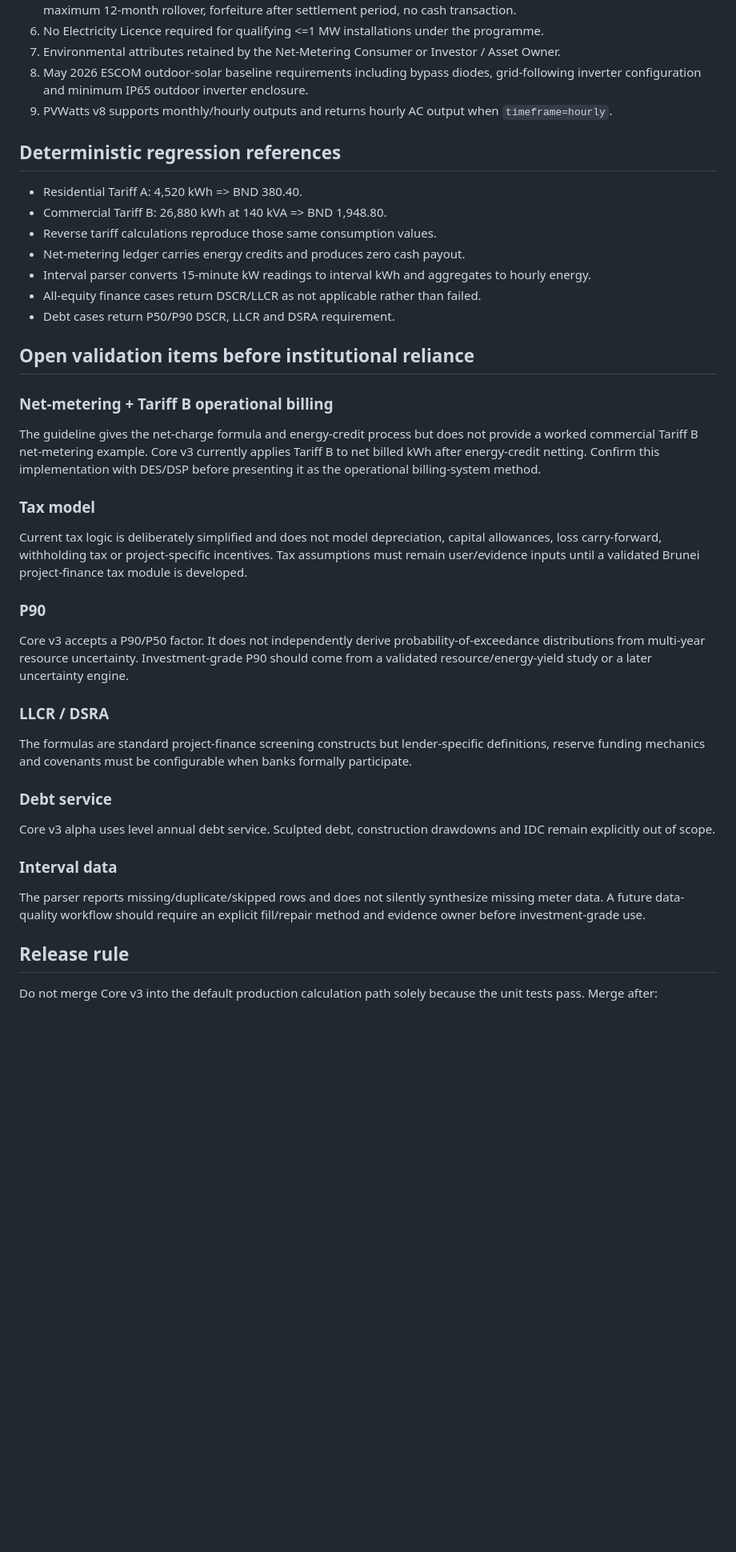
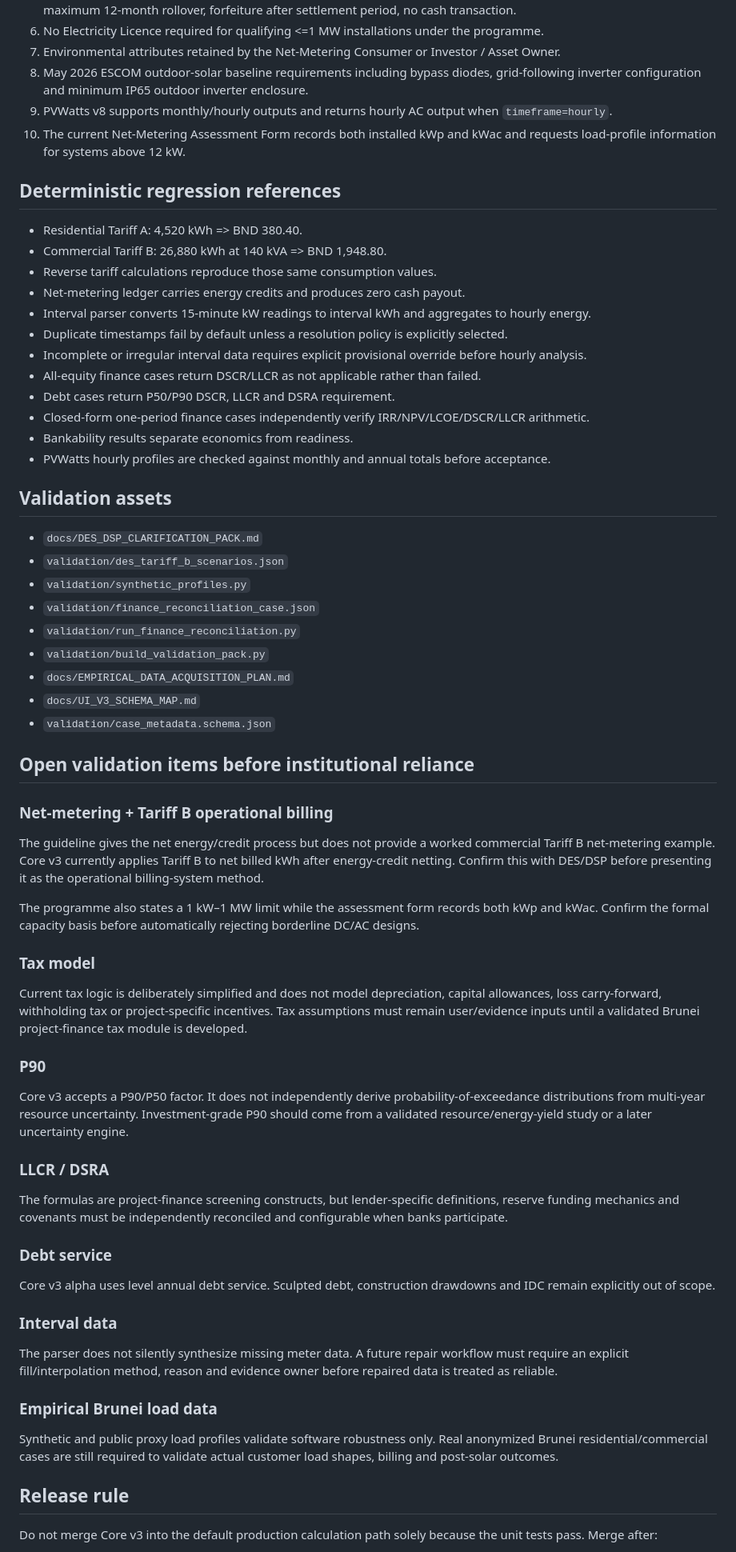
Before and after one commit to coralareef/solar-passport, a Markdown page: docs/CORE_V3_VERIFICATION.md, the part around one of its changes. Shown at 80% size. GitHub-like rendering; blank space fills up the shorter version.

Commit message:
Expand Core v3 verification record and evidence hierarchy

```diff
--- a/docs/CORE_V3_VERIFICATION.md
+++ b/docs/CORE_V3_VERIFICATION.md
@@ -13,6 +25,7 @@ Date: 2026-08-20
 7. Environmental attributes retained by the Net-Metering Consumer or Investor / Asset Owner.
 8. May 2026 ESCOM outdoor-solar baseline requirements including bypass diodes, grid-following inverter configuration and minimum IP65 outdoor inverter enclosure.
 9. PVWatts v8 supports monthly/hourly outputs and returns hourly AC output when `timeframe=hourly`.
+10. The current Net-Metering Assessment Form records both installed kWp and kWac and requests load-profile information for systems above 12 kW.
 
 ## Deterministic regression references
 
@@ -21,13 +34,32 @@ Date: 2026-08-20
 - Reverse tariff calculations reproduce those same consumption values.
 - Net-metering ledger carries energy credits and produces zero cash payout.
 - Interval parser converts 15-minute kW readings to interval kWh and aggregates to hourly energy.
+- Duplicate timestamps fail by default unless a resolution policy is explicitly selected.
+- Incomplete or irregular interval data requires explicit provisional override before hourly analysis.
 - All-equity finance cases return DSCR/LLCR as not applicable rather than failed.
 - Debt cases return P50/P90 DSCR, LLCR and DSRA requirement.
+- Closed-form one-period finance cases independently verify IRR/NPV/LCOE/DSCR/LLCR arithmetic.
+- Bankability results separate economics from readiness.
+- PVWatts hourly profiles are checked against monthly and annual totals before acceptance.
+
+## Validation assets
+
+- `docs/DES_DSP_CLARIFICATION_PACK.md`
+- `validation/des_tariff_b_scenarios.json`
+- `validation/synthetic_profiles.py`
+- `validation/finance_reconciliation_case.json`
+- `validation/run_finance_reconciliation.py`
+- `validation/build_validation_pack.py`
+- `docs/EMPIRICAL_DATA_ACQUISITION_PLAN.md`
+- `docs/UI_V3_SCHEMA_MAP.md`
+- `validation/case_metadata.schema.json`
 
 ## Open validation items before institutional reliance
 
 ### Net-metering + Tariff B operational billing
-The guideline gives the net-charge formula and energy-credit process but does not provide a worked commercial Tariff B net-metering example. Core v3 currently applies Tariff B to net billed kWh after energy-credit netting. Confirm this implementation with DES/DSP before presenting it as the operational billing-system method.
+The guideline gives the net energy/credit process but does not provide a worked commercial Tariff B net-metering example. Core v3 currently applies Tariff B to net billed kWh after energy-credit netting. Confirm this with DES/DSP before presenting it as the operational billing-system method.
+
+The programme also states a 1 kW–1 MW limit while the assessment form records both kWp and kWac. Confirm the formal capacity basis before automatically rejecting borderline DC/AC designs.
 
 ### Tax model
 Current tax logic is deliberately simplified and does not model depreciation, capital allowances, loss carry-forward, withholding tax or project-specific incentives. Tax assumptions must remain user/evidence inputs until a validated Brunei project-finance tax module is developed.
@@ -36,13 +68,16 @@ Current tax logic is deliberately simplified and does not model depreciation, ca
 Core v3 accepts a P90/P50 factor. It does not independently derive probability-of-exceedance distributions from multi-year resource uncertainty. Investment-grade P90 should come from a validated resource/energy-yield study or a later uncertainty engine.
 
 ### LLCR / DSRA
-The formulas are standard project-finance screening constructs but lender-specific definitions, reserve funding mechanics and covenants must be configurable when banks formally participate.
+The formulas are project-finance screening constructs, but lender-specific definitions, reserve funding mechanics and covenants must be independently reconciled and configurable when banks participate.
 
 ### Debt service
 Core v3 alpha uses level annual debt service. Sculpted debt, construction drawdowns and IDC remain explicitly out of scope.
 
 ### Interval data
-The parser reports missing/duplicate/skipped rows and does not silently synthesize missing meter data. A future data-quality workflow should require an explicit fill/repair method and evidence owner before investment-grade use.
+The parser does not silently synthesize missing meter data. A future repair workflow must require an explicit fill/interpolation method, reason and evidence owner before repaired data is treated as reliable.
+
+### Empirical Brunei load data
+Synthetic and public proxy load profiles validate software robustness only. Real anonymized Brunei residential/commercial cases are still required to validate actual customer load shapes, billing and post-solar outcomes.
 
 ## Release rule
 
```
Also changed, not shown: other parts of docs/CORE_V3_VERIFICATION.md (+16 -2 lines).
